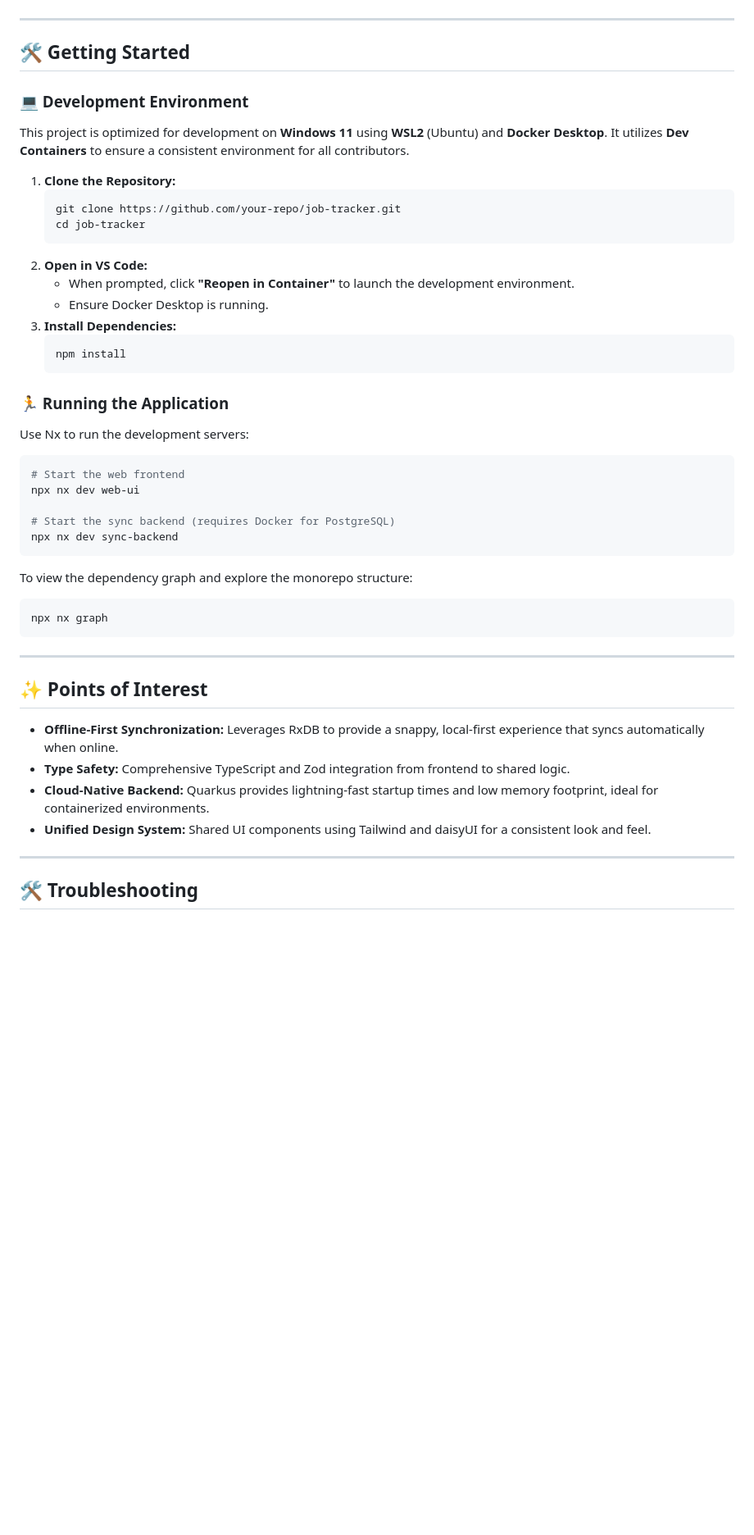
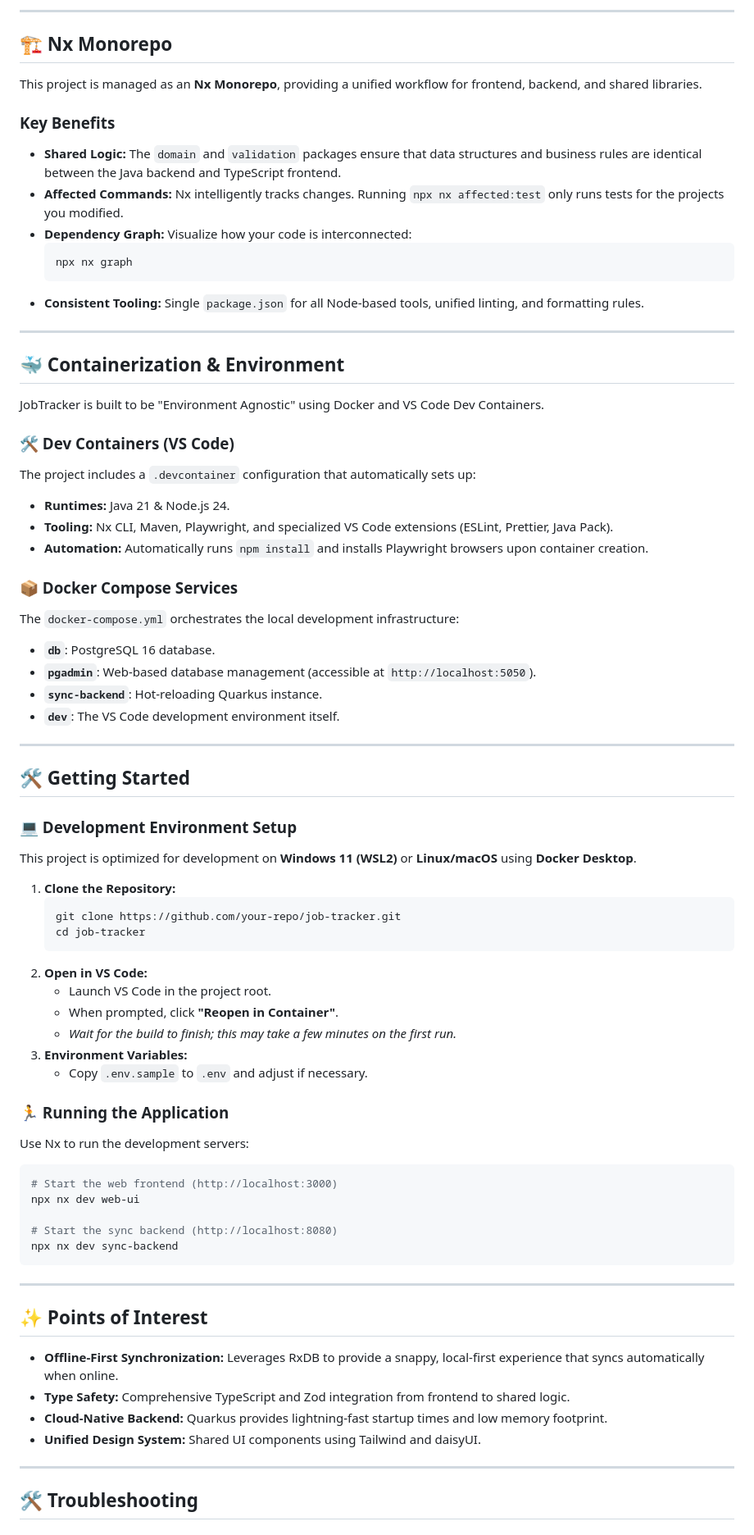
Before and after one commit to daveteply/job-tracker, a Markdown page: README.md, the part around one of its changes. Shown at 82% size. GitHub-like rendering; blank space fills up the shorter version.

````diff
--- a/README.md
+++ b/README.md
@@ -35,10 +42,43 @@ This project is managed as an **Nx Monorepo**, ensuring high scalability, effici
+---
+
+## 🏗️ Nx Monorepo
+
+This project is managed as an **Nx Monorepo**, providing a unified workflow for frontend, backend, and shared libraries.
+
+### Key Benefits
+- **Shared Logic:** The `domain` and `validation` packages ensure that data structures and business rules are identical between the Java backend and TypeScript frontend.
+- **Affected Commands:** Nx intelligently tracks changes. Running `npx nx affected:test` only runs tests for the projects you modified.
+- **Dependency Graph:** Visualize how your code is interconnected:
+  ```bash
+  npx nx graph
+  ```
+- **Consistent Tooling:** Single `package.json` for all Node-based tools, unified linting, and formatting rules.
+
+---
+
+## 🐳 Containerization & Environment
+
+JobTracker is built to be "Environment Agnostic" using Docker and VS Code Dev Containers.
+
+### 🛠️ Dev Containers (VS Code)
+The project includes a `.devcontainer` configuration that automatically sets up:
+- **Runtimes:** Java 21 & Node.js 24.
+- **Tooling:** Nx CLI, Maven, Playwright, and specialized VS Code extensions (ESLint, Prettier, Java Pack).
+- **Automation:** Automatically runs `npm install` and installs Playwright browsers upon container creation.
+
+### 📦 Docker Compose Services
+The `docker-compose.yml` orchestrates the local development infrastructure:
+- **`db`**: PostgreSQL 16 database.
+- **`pgadmin`**: Web-based database management (accessible at `http://localhost:5050`).
+- **`sync-backend`**: Hot-reloading Quarkus instance.
+- **`dev`**: The VS Code development environment itself.
 
 ---
 
 ## 🛠️ Getting Started
 
-### 💻 Development Environment
-This project is optimized for development on **Windows 11** using **WSL2** (Ubuntu) and **Docker Desktop**. It utilizes **Dev Containers** to ensure a consistent environment for all contributors.
+### 💻 Development Environment Setup
+This project is optimized for development on **Windows 11 (WSL2)** or **Linux/macOS** using **Docker Desktop**.
 
 1.  **Clone the Repository:**
     ```bash
@@ -46,27 +86,21 @@ This project is optimized for development on **Windows 11** using **WSL2** (Ubun
     cd job-tracker
     ```
 2.  **Open in VS Code:**
-    - When prompted, click **"Reopen in Container"** to launch the development environment.
-    - Ensure Docker Desktop is running.
-3.  **Install Dependencies:**
-    ```bash
-    npm install
-    ```
+    - Launch VS Code in the project root.
+    - When prompted, click **"Reopen in Container"**.
+    - *Wait for the build to finish; this may take a few minutes on the first run.*
+3.  **Environment Variables:**
+    - Copy `.env.sample` to `.env` and adjust if necessary.
 
 ### 🏃 Running the Application
 Use Nx to run the development servers:
 
 ```bash
-# Start the web frontend
+# Start the web frontend (http://localhost:3000)
 npx nx dev web-ui
 
-# Start the sync backend (requires Docker for PostgreSQL)
+# Start the sync backend (http://localhost:8080)
 npx nx dev sync-backend
-```
-
-To view the dependency graph and explore the monorepo structure:
-```bash
-npx nx graph
 ```
 
 ---
@@ -75,8 +109,8 @@ npx nx graph
 
 - **Offline-First Synchronization:** Leverages RxDB to provide a snappy, local-first experience that syncs automatically when online.
 - **Type Safety:** Comprehensive TypeScript and Zod integration from frontend to shared logic.
-- **Cloud-Native Backend:** Quarkus provides lightning-fast startup times and low memory footprint, ideal for containerized environments.
-- **Unified Design System:** Shared UI components using Tailwind and daisyUI for a consistent look and feel.
+- **Cloud-Native Backend:** Quarkus provides lightning-fast startup times and low memory footprint.
+- **Unified Design System:** Shared UI components using Tailwind and daisyUI.
 
 ---
 
````
Also changed, not shown: other parts of README.md (+27 -42 lines).
